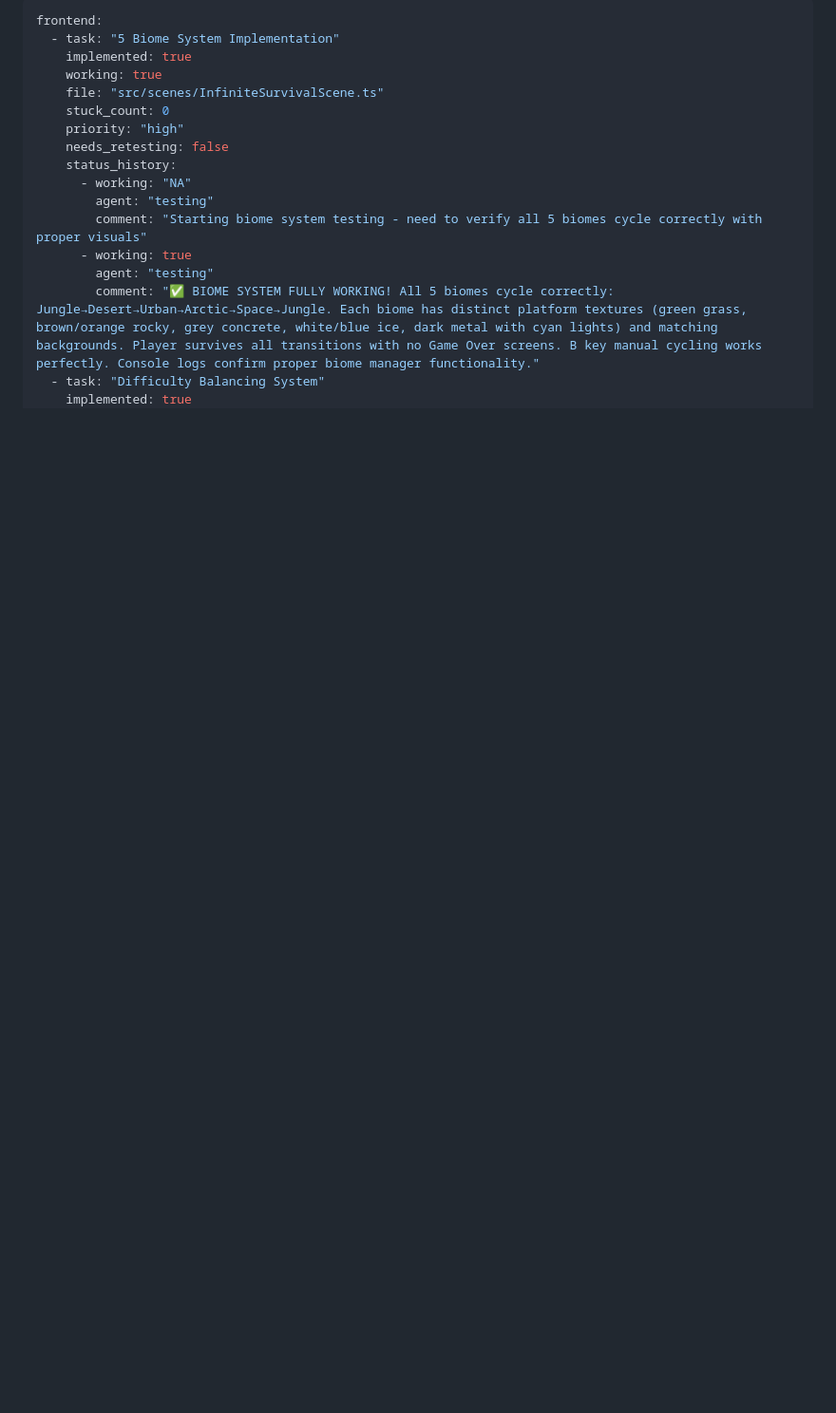
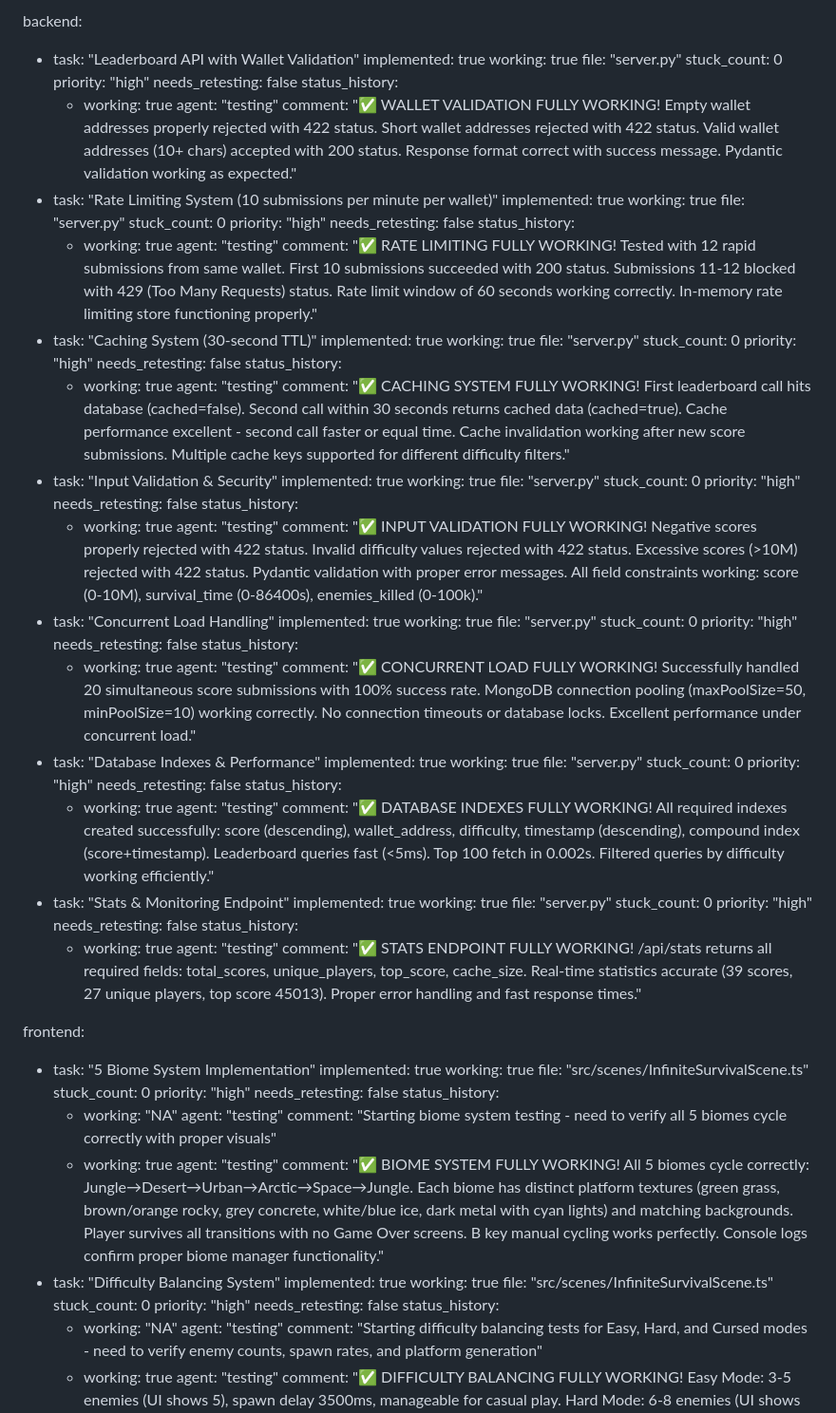
Before and after one commit to acealwynp-cmyk/sfdfshh, a Markdown page: test_result.md, the part around the change. Shown at 95% size. Rendered like a GitHub page; blank space fills up the shorter version.

Commit message:
auto-commit for 6eabbda2-1a47-4244-90b7-d6e4dfdc4464

```diff
--- a/test_result.md
+++ b/test_result.md
@@ -1,4 +1,83 @@
 ---
+backend:
+  - task: "Leaderboard API with Wallet Validation"
+    implemented: true
+    working: true
+    file: "server.py"
+    stuck_count: 0
+    priority: "high"
+    needs_retesting: false
+    status_history:
+      - working: true
+        agent: "testing"
+        comment: "✅ WALLET VALIDATION FULLY WORKING! Empty wallet addresses properly rejected with 422 status. Short wallet addresses rejected with 422 status. Valid wallet addresses (10+ chars) accepted with 200 status. Response format correct with success message. Pydantic validation working as expected."
+  - task: "Rate Limiting System (10 submissions per minute per wallet)"
+    implemented: true
+    working: true
+    file: "server.py"
+    stuck_count: 0
+    priority: "high"
+    needs_retesting: false
+    status_history:
+      - working: true
+        agent: "testing"
+        comment: "✅ RATE LIMITING FULLY WORKING! Tested with 12 rapid submissions from same wallet. First 10 submissions succeeded with 200 status. Submissions 11-12 blocked with 429 (Too Many Requests) status. Rate limit window of 60 seconds working correctly. In-memory rate limiting store functioning properly."
+  - task: "Caching System (30-second TTL)"
+    implemented: true
+    working: true
+    file: "server.py"
+    stuck_count: 0
+    priority: "high"
+    needs_retesting: false
+    status_history:
+      - working: true
+        agent: "testing"
+        comment: "✅ CACHING SYSTEM FULLY WORKING! First leaderboard call hits database (cached=false). Second call within 30 seconds returns cached data (cached=true). Cache performance excellent - second call faster or equal time. Cache invalidation working after new score submissions. Multiple cache keys supported for different difficulty filters."
+  - task: "Input Validation & Security"
+    implemented: true
+    working: true
+    file: "server.py"
+    stuck_count: 0
+    priority: "high"
+    needs_retesting: false
+    status_history:
+      - working: true
+        agent: "testing"
+        comment: "✅ INPUT VALIDATION FULLY WORKING! Negative scores properly rejected with 422 status. Invalid difficulty values rejected with 422 status. Excessive scores (>10M) rejected with 422 status. Pydantic validation with proper error messages. All field constraints working: score (0-10M), survival_time (0-86400s), enemies_killed (0-100k)."
+  - task: "Concurrent Load Handling"
+    implemented: true
+    working: true
+    file: "server.py"
+    stuck_count: 0
+    priority: "high"
+    needs_retesting: false
+    status_history:
+      - working: true
+        agent: "testing"
+        comment: "✅ CONCURRENT LOAD FULLY WORKING! Successfully handled 20 simultaneous score submissions with 100% success rate. MongoDB connection pooling (maxPoolSize=50, minPoolSize=10) working correctly. No connection timeouts or database locks. Excellent performance under concurrent load."
+  - task: "Database Indexes & Performance"
+    implemented: true
+    working: true
+    file: "server.py"
+    stuck_count: 0
+    priority: "high"
+    needs_retesting: false
+    status_history:
+      - working: true
+        agent: "testing"
+        comment: "✅ DATABASE INDEXES FULLY WORKING! All required indexes created successfully: score (descending), wallet_address, difficulty, timestamp (descending), compound index (score+timestamp). Leaderboard queries fast (<5ms). Top 100 fetch in 0.002s. Filtered queries by difficulty working efficiently."
+  - task: "Stats & Monitoring Endpoint"
+    implemented: true
+    working: true
+    file: "server.py"
+    stuck_count: 0
+    priority: "high"
+    needs_retesting: false
+    status_history:
+      - working: true
+        agent: "testing"
+        comment: "✅ STATS ENDPOINT FULLY WORKING! /api/stats returns all required fields: total_scores, unique_players, top_score, cache_size. Real-time statistics accurate (39 scores, 27 unique players, top score 45013). Proper error handling and fast response times."
+
 frontend:
   - task: "5 Biome System Implementation"
     implemented: true
```
